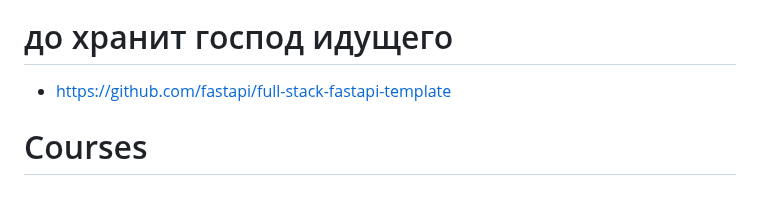
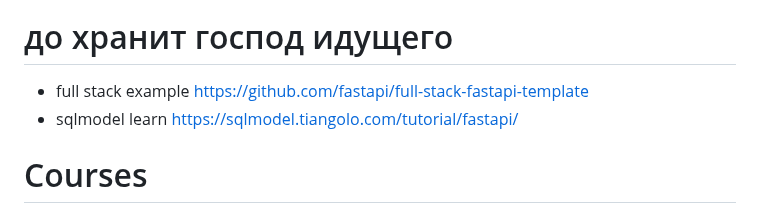
Before and after one commit to shutsuensha/fastapi-practice, a Markdown page: README.md, the part around the change. Rendered like a GitHub page.

```diff
--- a/README.md
+++ b/README.md
@@ -6,7 +6,8 @@
 <img alt="otec oleg" src="oleg.jpg">
 
 # до хранит господ идущего
-- https://github.com/fastapi/full-stack-fastapi-template
+- full stack example https://github.com/fastapi/full-stack-fastapi-template
+- sqlmodel learn https://sqlmodel.tiangolo.com/tutorial/fastapi/
 # Courses
 - https://artemshumeiko.ru/
 - https://freecoursesite.com/fastapi-the-complete-course-2023-beginner-advanced/
```
